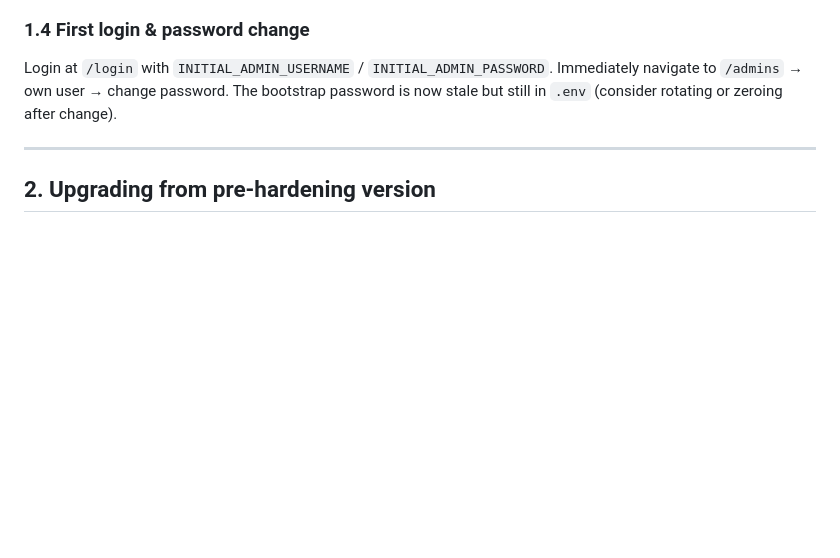
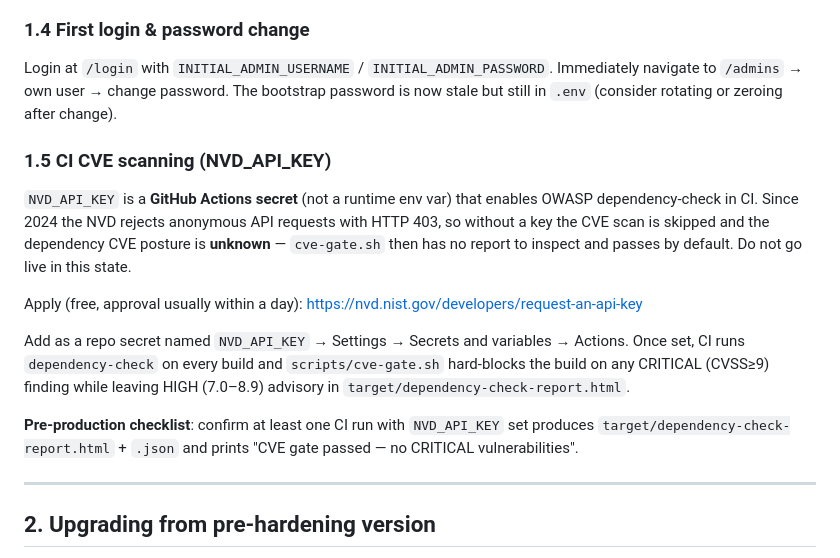
Before and after one commit to tlbfpx/pickler, a Markdown page: docs/CREDENTIALS.md, the part around the change. Drawn GitHub-style; blank space fills up the shorter version.

```diff
--- a/docs/CREDENTIALS.md
+++ b/docs/CREDENTIALS.md
@@ -59,6 +59,25 @@ Expected log lines on successful first start:
 Login at `/login` with `INITIAL_ADMIN_USERNAME` / `INITIAL_ADMIN_PASSWORD`. Immediately
 navigate to `/admins` → own user → change password. The bootstrap password is now stale
 but still in `.env` (consider rotating or zeroing after change).
+
+### 1.5 CI CVE scanning (NVD_API_KEY)
+
+`NVD_API_KEY` is a **GitHub Actions secret** (not a runtime env var) that enables
+OWASP dependency-check in CI. Since 2024 the NVD rejects anonymous API requests
+with HTTP 403, so without a key the CVE scan is skipped and the dependency CVE
+posture is **unknown** — `cve-gate.sh` then has no report to inspect and passes
+by default. Do not go live in this state.
+
+Apply (free, approval usually within a day): https://nvd.nist.gov/developers/request-an-api-key
+
+Add as a repo secret named `NVD_API_KEY` → Settings → Secrets and variables →
+Actions. Once set, CI runs `dependency-check` on every build and
+`scripts/cve-gate.sh` hard-blocks the build on any CRITICAL (CVSS≥9) finding
+while leaving HIGH (7.0–8.9) advisory in `target/dependency-check-report.html`.
+
+**Pre-production checklist**: confirm at least one CI run with `NVD_API_KEY` set
+produces `target/dependency-check-report.html` + `.json` and prints
+"CVE gate passed — no CRITICAL vulnerabilities".
 
 ---
 
```
Also changed, not shown: docs/DEPLOYMENT-REQUIREMENTS.md (+14 -5 lines), docs/RUNBOOK.md (+7 -3 lines).
